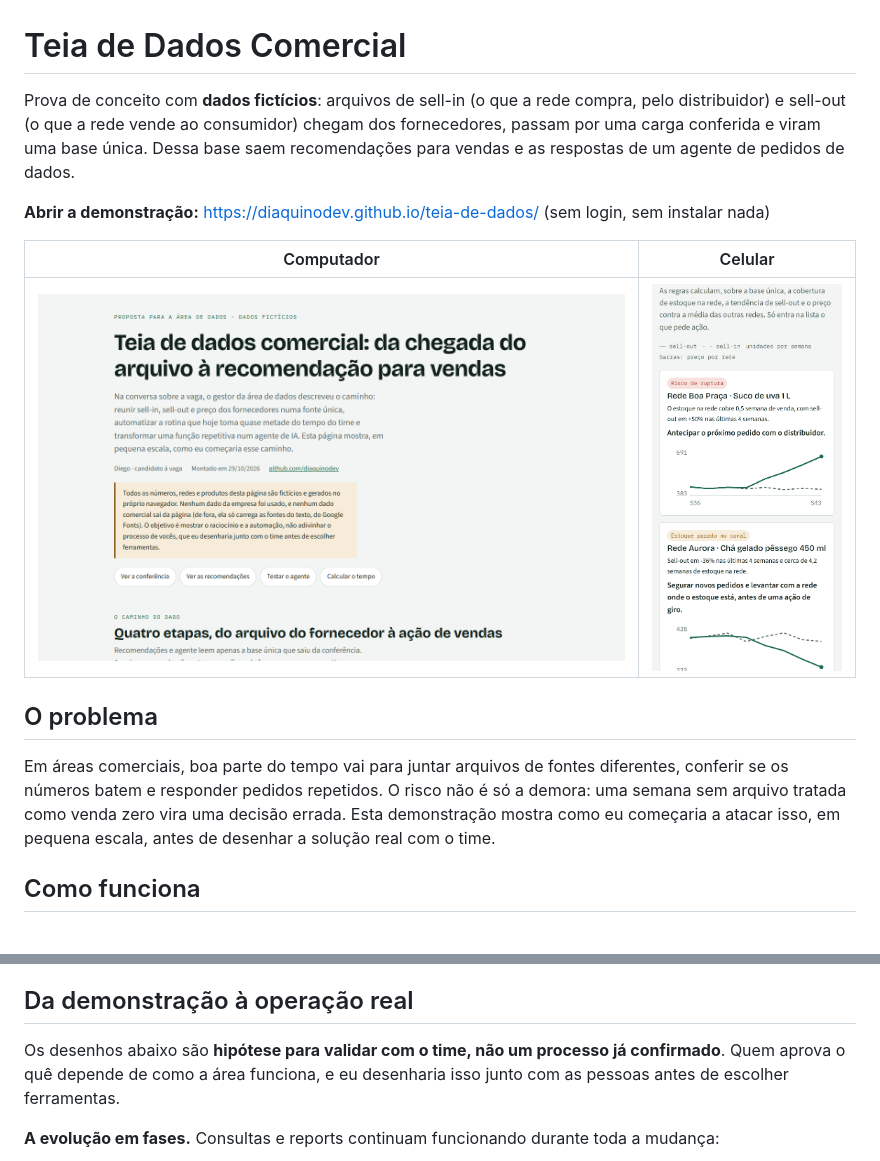
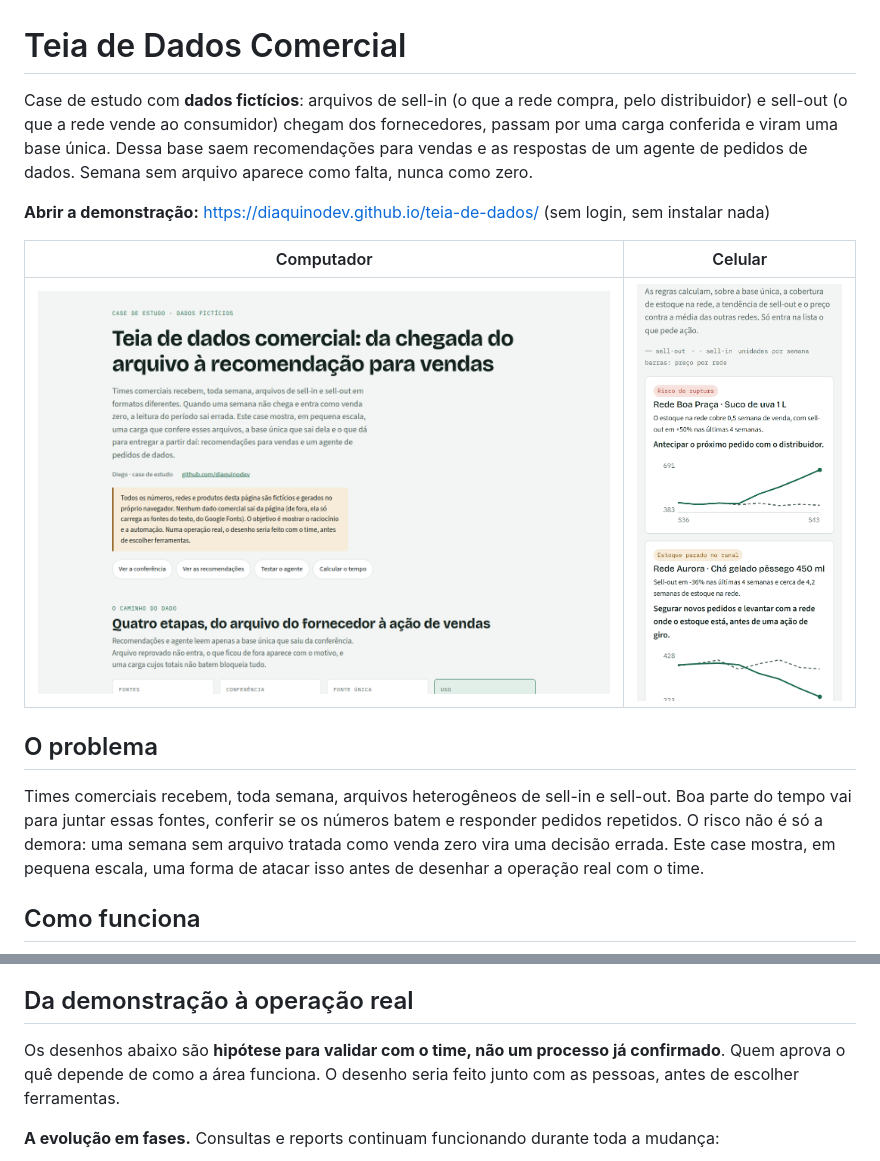
Before and after one commit to diaquinodev/teia-de-dados, a Markdown page: README.md, 2 parts joined by grey strips. GitHub-like rendering; pictures changed too: docs/prints/inicio.png.

Commit message:
Apresenta a página como case de estudo (#3)
Tira o tom de processo seletivo da abertura, do rodapé e do README.
O problema comercial, as decisões e o aviso de dados fictícios ficam.

Co-authored-by: Cursor Agent <cursoragent@cursor.com>
Co-authored-by: Diego Aquino <diaquinodev@users.noreply.github.com>

```diff
--- a/README.md
+++ b/README.md
@@ -1,9 +1,9 @@
 # Teia de Dados Comercial
 
-Prova de conceito com **dados fictícios**: arquivos de sell-in (o que a rede compra, pelo
+Case de estudo com **dados fictícios**: arquivos de sell-in (o que a rede compra, pelo
 distribuidor) e sell-out (o que a rede vende ao consumidor) chegam dos fornecedores, passam por uma carga
 conferida e viram uma base única. Dessa base saem recomendações para vendas e as respostas de um
-agente de pedidos de dados.
+agente de pedidos de dados. Semana sem arquivo aparece como falta, nunca como zero.
 
 **Abrir a demonstração:** https://diaquinodev.github.io/teia-de-dados/ (sem login, sem instalar nada)
 
@@ -13,10 +13,11 @@ agente de pedidos de dados.
 
 ## O problema
 
-Em áreas comerciais, boa parte do tempo vai para juntar arquivos de fontes diferentes, conferir
-se os números batem e responder pedidos repetidos. O risco não é só a demora: uma semana sem
-arquivo tratada como venda zero vira uma decisão errada. Esta demonstração mostra como eu
-começaria a atacar isso, em pequena escala, antes de desenhar a solução real com o time.
+Times comerciais recebem, toda semana, arquivos heterogêneos de sell-in e sell-out. Boa parte do
+tempo vai para juntar essas fontes, conferir se os números batem e responder pedidos repetidos. O
+risco não é só a demora: uma semana sem arquivo tratada como venda zero vira uma decisão errada.
+Este case mostra, em pequena escala, uma forma de atacar isso antes de desenhar a operação real
+com o time.
 
 ## Como funciona
 
@@ -93,7 +94,7 @@ uma frase com palavra nova recebe uma recusa, mesmo quando uma pessoa entenderia
 ## Da demonstração à operação real
 
 Os desenhos abaixo são **hipótese para validar com o time, não um processo já confirmado**. Quem
-aprova o quê depende de como a área funciona, e eu desenharia isso junto com as pessoas antes de
+aprova o quê depende de como a área funciona. O desenho seria feito junto com as pessoas, antes de
 escolher ferramentas.
 
 **A evolução em fases.** Consultas e reports continuam funcionando durante toda a mudança:
```
Also changed, not shown: 2 other files.
